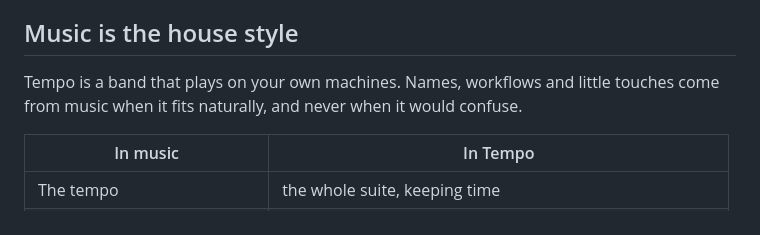
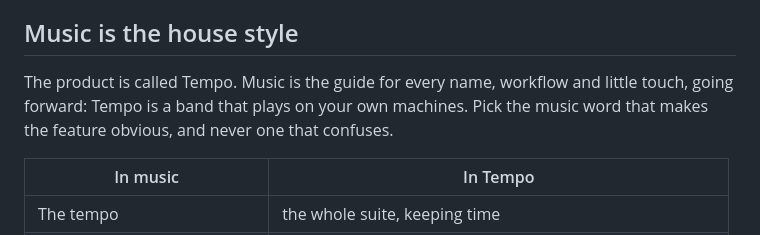
Before and after one commit to Perennos/perennos-tempo, a Markdown page: VOICE.md, the part around the change. GitHub-like rendering.

Commit message:
Voice guide: music is the guide for every name going forward
Co-Authored-By: Claude Opus 5.5 <noreply@anthropic.com>
Claude-Session: https://claude.ai/code/session_01EcaBjFeqMcmzciBY5WoX3f

```diff
--- a/VOICE.md
+++ b/VOICE.md
@@ -19,7 +19,7 @@ robust, leverage, seamless (in copy), comprehensive, utilize, empower, solution,
 
 ## Music is the house style
 
-Tempo is a band that plays on your own machines. Names, workflows and little touches come from music when it fits naturally, and never when it would confuse.
+The product is called Tempo. Music is the guide for every name, workflow and little touch, going forward: Tempo is a band that plays on your own machines. Pick the music word that makes the feature obvious, and never one that confuses.
 
 | In music | In Tempo |
 | --- | --- |
```
